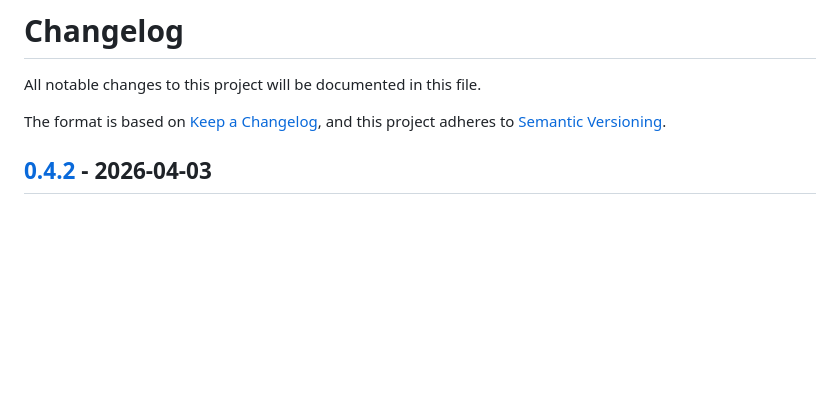
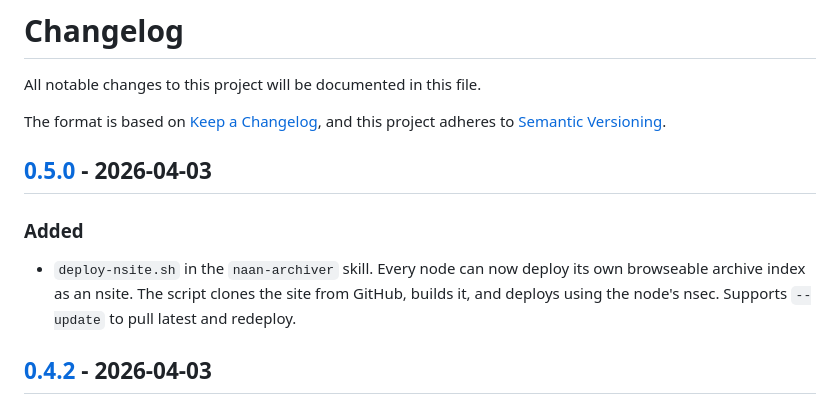
Before and after one commit to dergigi/naan, a Markdown page: CHANGELOG.md, the part around one of its changes. Rendered like a GitHub page; blank space fills up the shorter version.

Commit message:
chore: bump to v0.5.0, update CHANGELOG

```diff
--- a/CHANGELOG.md
+++ b/CHANGELOG.md
@@ -4,6 +4,12 @@ All notable changes to this project will be documented in this file.
 
 The format is based on [Keep a Changelog](https://keepachangelog.com/en/1.0.0/),
 and this project adheres to [Semantic Versioning](https://semver.org/spec/v2.0.0.html).
+
+## [0.5.0] - 2026-04-03
+
+### Added
+
+- `deploy-nsite.sh` in the `naan-archiver` skill. Every node can now deploy its own browseable archive index as an nsite. The script clones the site from GitHub, builds it, and deploys using the node's nsec. Supports `--update` to pull latest and redeploy.
 
 ## [0.4.2] - 2026-04-03
 
```
Also changed, not shown: other parts of CHANGELOG.md (+1 -0 lines).
